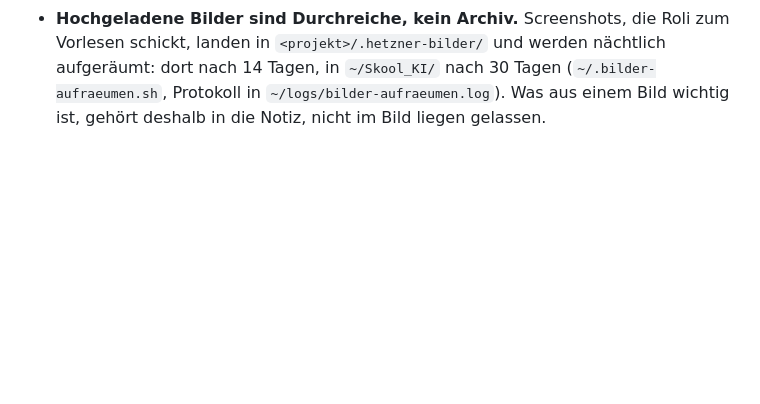
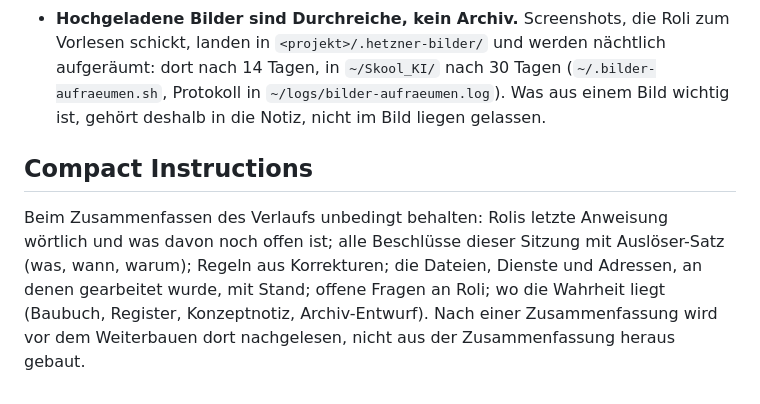
Before and after one commit to Ilor29/Einzelstein-Relay, a Markdown page: deploy/claude-global.md, the part around the change. GitHub-like rendering; blank space fills up the shorter version.

Commit message:
Globale Anweisungen: Compact Instructions, damit Beschlüsse die Zusammenfassung überleben
Co-Authored-By: Claude Fable 5.1 <noreply@anthropic.com>
Claude-Session: https://claude.ai/code/session_01FsKm6Yos31NQsPEqu2iUpC

```diff
--- a/deploy/claude-global.md
+++ b/deploy/claude-global.md
@@ -65,3 +65,12 @@ auf diesem Server, zusätzlich zur CLAUDE.md des jeweiligen Projekts.
   (`~/.bilder-aufraeumen.sh`, Protokoll in `~/logs/bilder-aufraeumen.log`).
   Was aus einem Bild wichtig ist, gehört deshalb in die Notiz, nicht im Bild
   liegen gelassen.
+
+## Compact Instructions
+
+Beim Zusammenfassen des Verlaufs unbedingt behalten: Rolis letzte Anweisung wörtlich und
+was davon noch offen ist; alle Beschlüsse dieser Sitzung mit Auslöser-Satz (was, wann,
+warum); Regeln aus Korrekturen; die Dateien, Dienste und Adressen, an denen gearbeitet
+wurde, mit Stand; offene Fragen an Roli; wo die Wahrheit liegt (Baubuch, Register,
+Konzeptnotiz, Archiv-Entwurf). Nach einer Zusammenfassung wird vor dem Weiterbauen dort
+nachgelesen, nicht aus der Zusammenfassung heraus gebaut.
```
